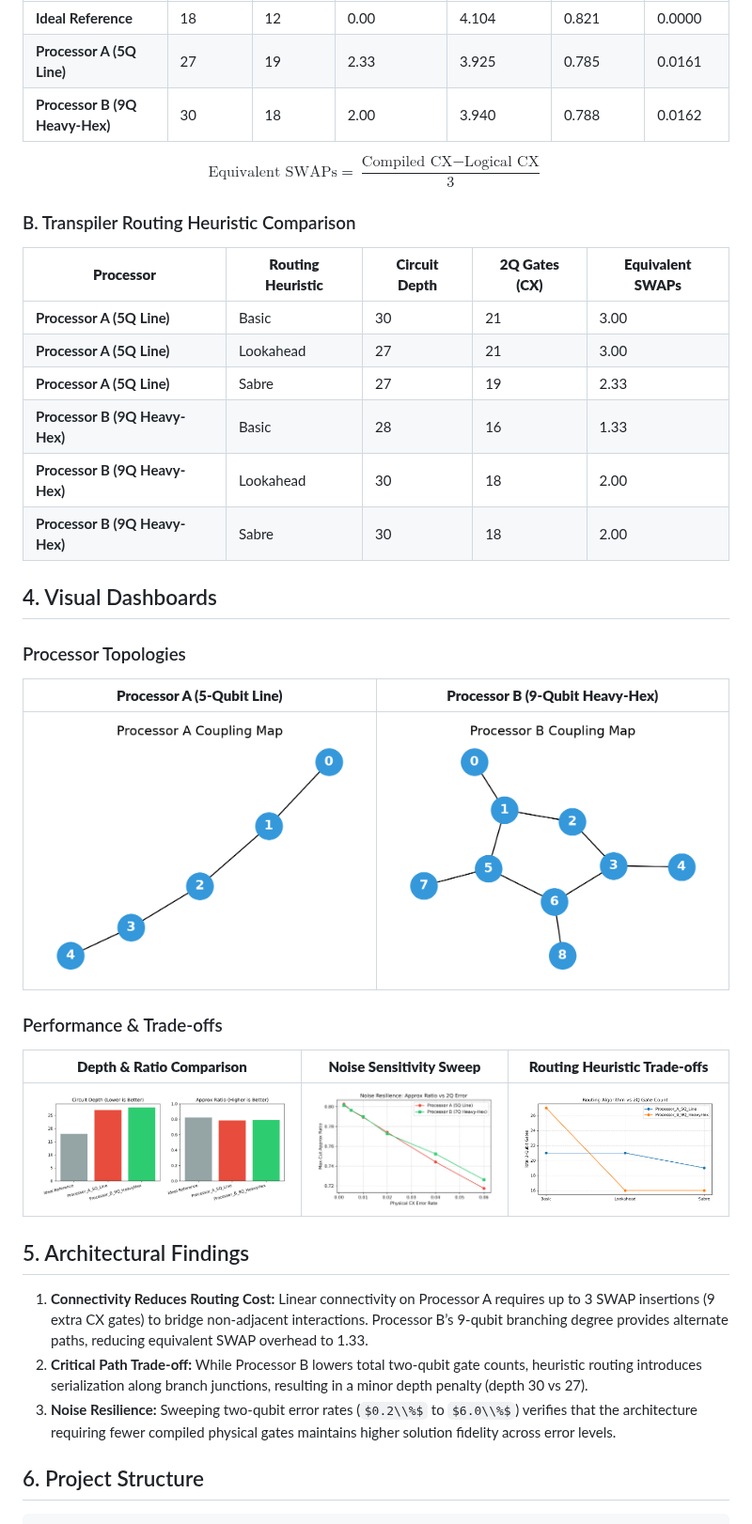
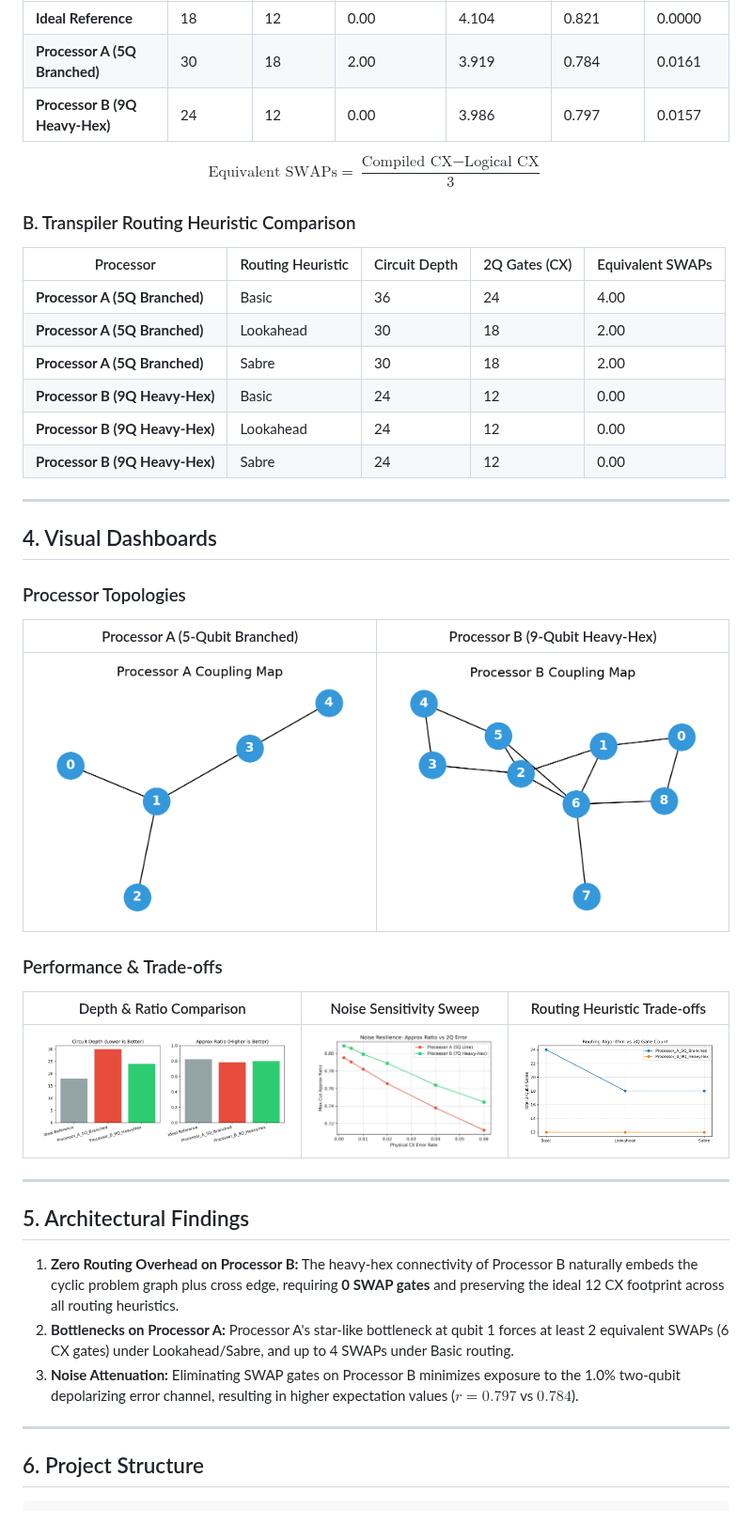
Before and after one commit to chandinishaik07/qff-2026-phase1-o1-maxcut, a Markdown page: README.md, the part around one of its changes. Shown at 94% size. Rendered like a GitHub page; pictures changed too: results/figures/AB_performance.png, results/figures/architecture_tradeoffs.png, results/figures/processor_A_graph.png; some formulas as TeX source.

Commit message:
Updating Coupling Graphs configuration

```diff
--- a/README.md
+++ b/README.md
@@ -37,39 +36,42 @@ Noise model parameters: 1Q error = $0.1\\%$, 2Q CX error = $1.0\\%$, readout err
 | **Ideal Reference** | 18 | 12 | 0.00 | 4.104 | 0.821 | 0.0000 |
-| **Processor A (5Q Line)** | 27 | 19 | 2.33 | 3.925 | 0.785 | 0.0161 |
-| **Processor B (9Q Heavy-Hex)** | 30 | 18 | 2.00 | 3.940 | 0.788 | 0.0162 |
+| **Processor A (5Q Branched)** | 30 | 18 | 2.00 | 3.919 | 0.784 | 0.0161 |
+| **Processor B (9Q Heavy-Hex)** | 24 | 12 | 0.00 | 3.986 | 0.797 | 0.0157 |
 
 $$\text{Equivalent SWAPs} = \frac{\text{Compiled CX} - \text{Logical CX}}{3}$$
 
 ### B. Transpiler Routing Heuristic Comparison
 
-| **Processor** | **Routing Heuristic** | **Circuit Depth** | **2Q Gates (CX)** | **Equivalent SWAPs** |
-| ------------- | --------------------- | ----------------- | ----------------- | -------------------- |
-| **Processor A (5Q Line)** | Basic | 30 | 21 | 3.00 |
-| **Processor A (5Q Line)** | Lookahead | 27 | 21 | 3.00 |
-| **Processor A (5Q Line)** | Sabre | 27 | 19 | 2.33 |
-| **Processor B (9Q Heavy-Hex)** | Basic | 28 | 16 | 1.33 |
-| **Processor B (9Q Heavy-Hex)** | Lookahead | 30 | 18 | 2.00 |
-| **Processor B (9Q Heavy-Hex)** | Sabre | 30 | 18 | 2.00 |
+| Processor | Routing Heuristic | Circuit Depth | 2Q Gates (CX) | Equivalent SWAPs |
+|---|---|---|---|---|
+| **Processor A (5Q Branched)** | Basic | 36 | 24 | 4.00 |
+| **Processor A (5Q Branched)** | Lookahead | 30 | 18 | 2.00 |
+| **Processor A (5Q Branched)** | Sabre | 30 | 18 | 2.00 |
+| **Processor B (9Q Heavy-Hex)** | Basic | 24 | 12 | 0.00 |
+| **Processor B (9Q Heavy-Hex)** | Lookahead | 24 | 12 | 0.00 |
+| **Processor B (9Q Heavy-Hex)** | Sabre | 24 | 12 | 0.00 |
+
+---
 
 ## 4. Visual Dashboards
 
 ### Processor Topologies
-
-| **Processor A (5-Qubit Line)** | **Processor B (9-Qubit Heavy-Hex)** |
-| ------------------------------ | ----------------------------------- |
+| Processor A (5-Qubit Branched) | Processor B (9-Qubit Heavy-Hex) |
+|:---:|:---:|
 | ![Processor A](results/figures/processor_A_graph.png) | ![Processor B](results/figures/processor_B_graph.png) |
 
 ### Performance & Trade-offs
-
-| **Depth & Ratio Comparison** | **Noise Sensitivity Sweep** | **Routing Heuristic Trade-offs** |
-| ---------------------------- | --------------------------- | -------------------------------- |
+| Depth & Ratio Comparison | Noise Sensitivity Sweep | Routing Heuristic Trade-offs |
+|:---:|:---:|:---:|
 | ![Performance](results/figures/AB_performance.png) | ![Noise Sweep](results/figures/architecture_tradeoffs.png) | ![Routing](results/figures/routing_comparison.png) |
 
+---
+
 ## 5. Architectural Findings
+1. **Zero Routing Overhead on Processor B:** The heavy-hex connectivity of Processor B naturally embeds the cyclic problem graph plus cross edge, requiring **0 SWAP gates** and preserving the ideal 12 CX footprint across all routing heuristics.
+2. **Bottlenecks on Processor A:** Processor A's star-like bottleneck at qubit 1 forces at least 2 equivalent SWAPs (6 CX gates) under Lookahead/Sabre, and up to 4 SWAPs under Basic routing.
+3. **Noise Attenuation:** Eliminating SWAP gates on Processor B minimizes exposure to the 1.0% two-qubit depolarizing error channel, resulting in higher expectation values ($r = 0.797$ vs $0.784$).
 
-1. **Connectivity Reduces Routing Cost:** Linear connectivity on Processor A requires up to 3 SWAP insertions (9 extra CX gates) to bridge non-adjacent interactions. Processor B’s 9-qubit branching degree provides alternate paths, reducing equivalent SWAP overhead to 1.33.
-2. **Critical Path Trade-off:** While Processor B lowers total two-qubit gate counts, heuristic routing introduces serialization along branch junctions, resulting in a minor depth penalty (depth 30 vs 27).
-3. **Noise Resilience:** Sweeping two-qubit error rates ($0.2\\%$ to $6.0\\%$) verifies that the architecture requiring fewer compiled physical gates maintains higher solution fidelity across error levels.
+---
 
 ## 6. Project Structure
 
```
Also changed, not shown: other parts of README.md (+23 -22 lines), report.md (+42 -31 lines), 6 other files.
